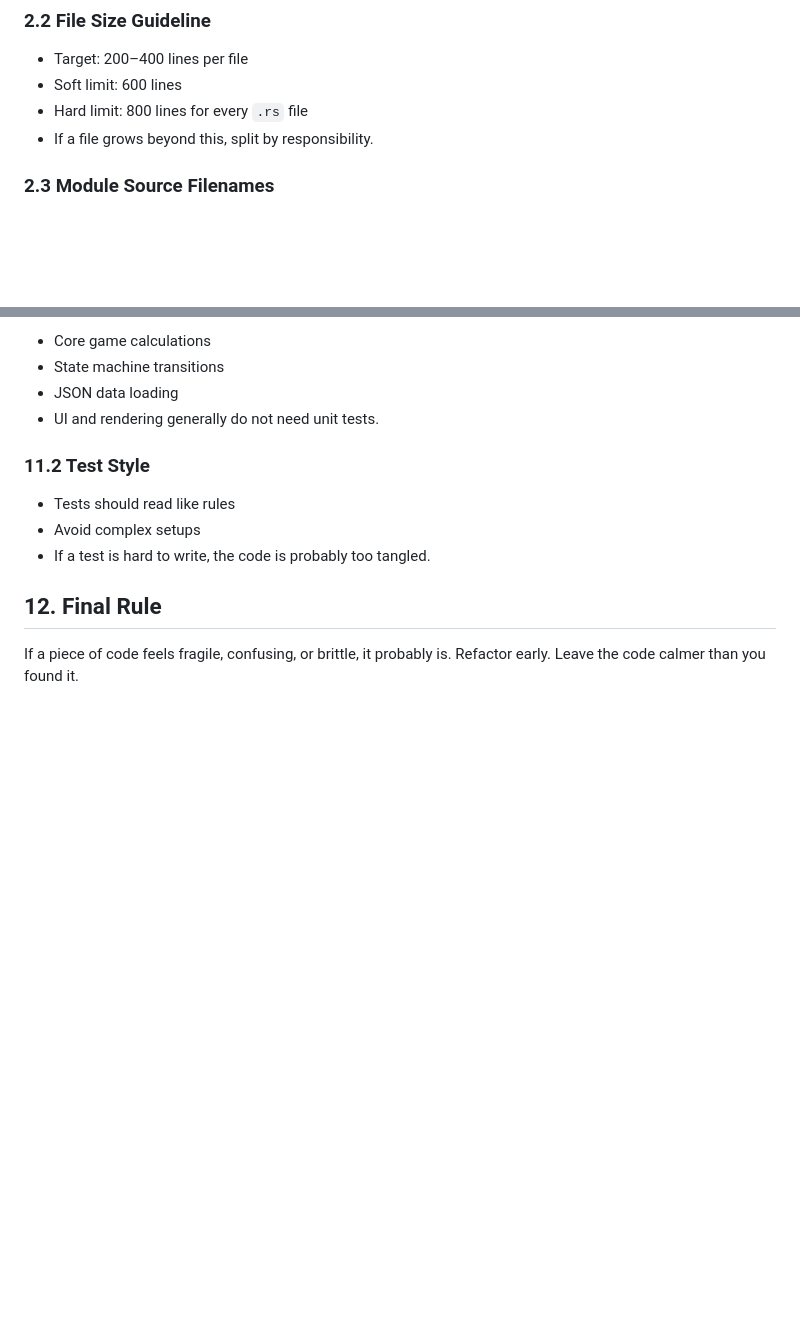
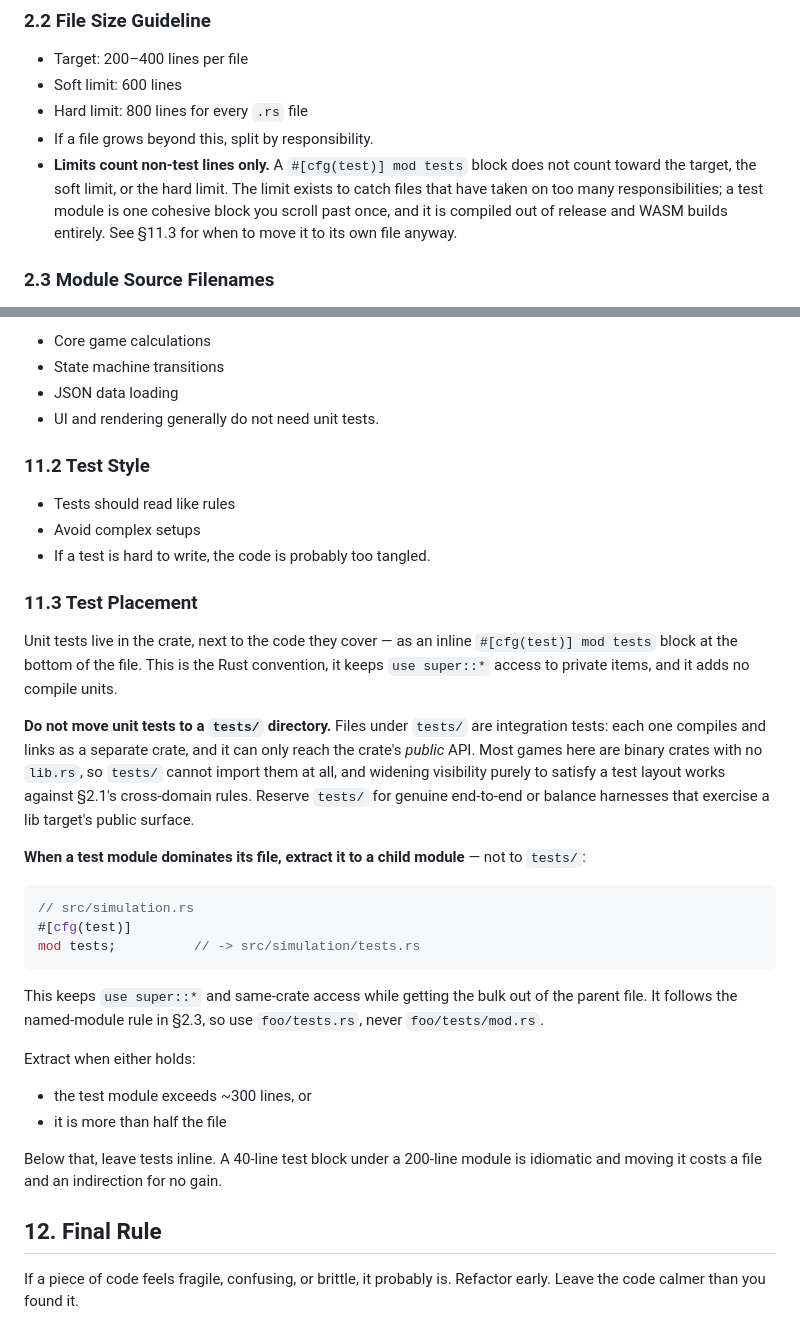
Before and after one commit to Kalaith/mytherra_rust, a Markdown page: CODE_STANDARDS.md, 2 parts joined by grey strips. Drawn GitHub-style; blank space fills up the shorter version.

Commit message:
The scriptures are set right to match the world as it now stands (shared docs sync)
`AGENTS.md` and `CODE_STANDARDS.md` were refreshed in the working tree by
`sync-project-docs.ps1` from the canonical copies in
`rust_management/docs/` and never committed. Recording them verbatim; a
project-local edit to a synced document would be overwritten by the next
sync, so nothing here is hand-changed.

Co-Authored-By: Claude Opus 5 (1M context) <noreply@anthropic.com>

````diff
--- a/CODE_STANDARDS.md
+++ b/CODE_STANDARDS.md
@@ -75,6 +75,7 @@ Each module/subdirectory owns a single conceptual domain:
 - Soft limit: 600 lines
 - Hard limit: 800 lines for every `.rs` file
 - If a file grows beyond this, split by responsibility.
+- **Limits count non-test lines only.** A `#[cfg(test)] mod tests` block does not count toward the target, the soft limit, or the hard limit. The limit exists to catch files that have taken on too many responsibilities; a test module is one cohesive block you scroll past once, and it is compiled out of release and WASM builds entirely. See §11.3 for when to move it to its own file anyway.
 
 ### 2.3 Module Source Filenames
 - Use Rust's named module source filenames: `foo.rs` for `mod foo;`, and `foo/bar.rs` for `mod bar;` inside `foo.rs`.
@@ -346,6 +347,27 @@ Focus tests on:
 - Avoid complex setups
 - If a test is hard to write, the code is probably too tangled.
 
+### 11.3 Test Placement
+Unit tests live in the crate, next to the code they cover — as an inline `#[cfg(test)] mod tests` block at the bottom of the file. This is the Rust convention, it keeps `use super::*` access to private items, and it adds no compile units.
+
+**Do not move unit tests to a `tests/` directory.** Files under `tests/` are integration tests: each one compiles and links as a separate crate, and it can only reach the crate's *public* API. Most games here are binary crates with no `lib.rs`, so `tests/` cannot import them at all, and widening visibility purely to satisfy a test layout works against §2.1's cross-domain rules. Reserve `tests/` for genuine end-to-end or balance harnesses that exercise a lib target's public surface.
+
+**When a test module dominates its file, extract it to a child module** — not to `tests/`:
+
+```rust
+// src/simulation.rs
+#[cfg(test)]
+mod tests;          // -> src/simulation/tests.rs
+```
+
+This keeps `use super::*` and same-crate access while getting the bulk out of the parent file. It follows the named-module rule in §2.3, so use `foo/tests.rs`, never `foo/tests/mod.rs`.
+
+Extract when either holds:
+- the test module exceeds ~300 lines, or
+- it is more than half the file
+
+Below that, leave tests inline. A 40-line test block under a 200-line module is idiomatic and moving it costs a file and an indirection for no gain.
+
 ## 12. Final Rule
 
 If a piece of code feels fragile, confusing, or brittle, it probably is. Refactor early. Leave the code calmer than you found it.
````
Also changed, not shown: AGENTS.md (+4 -1 lines).
